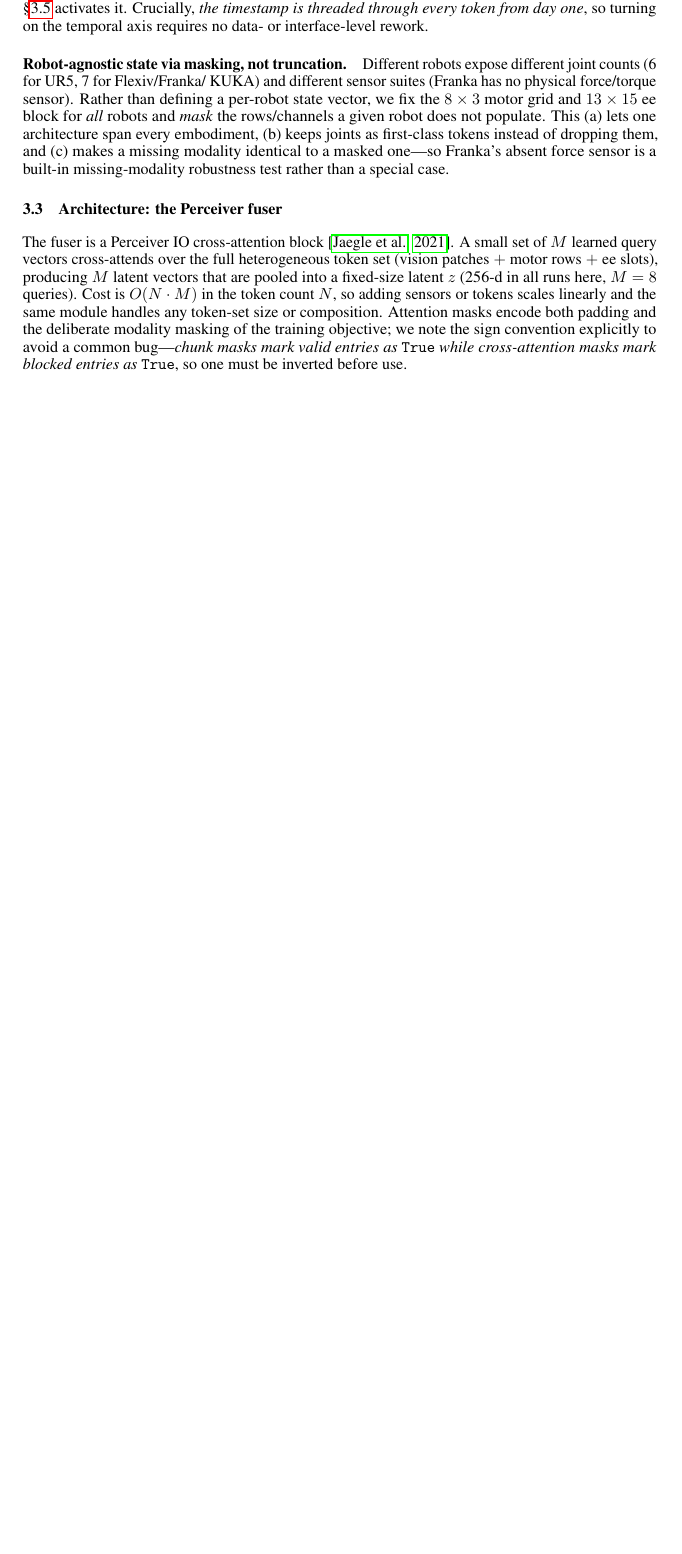
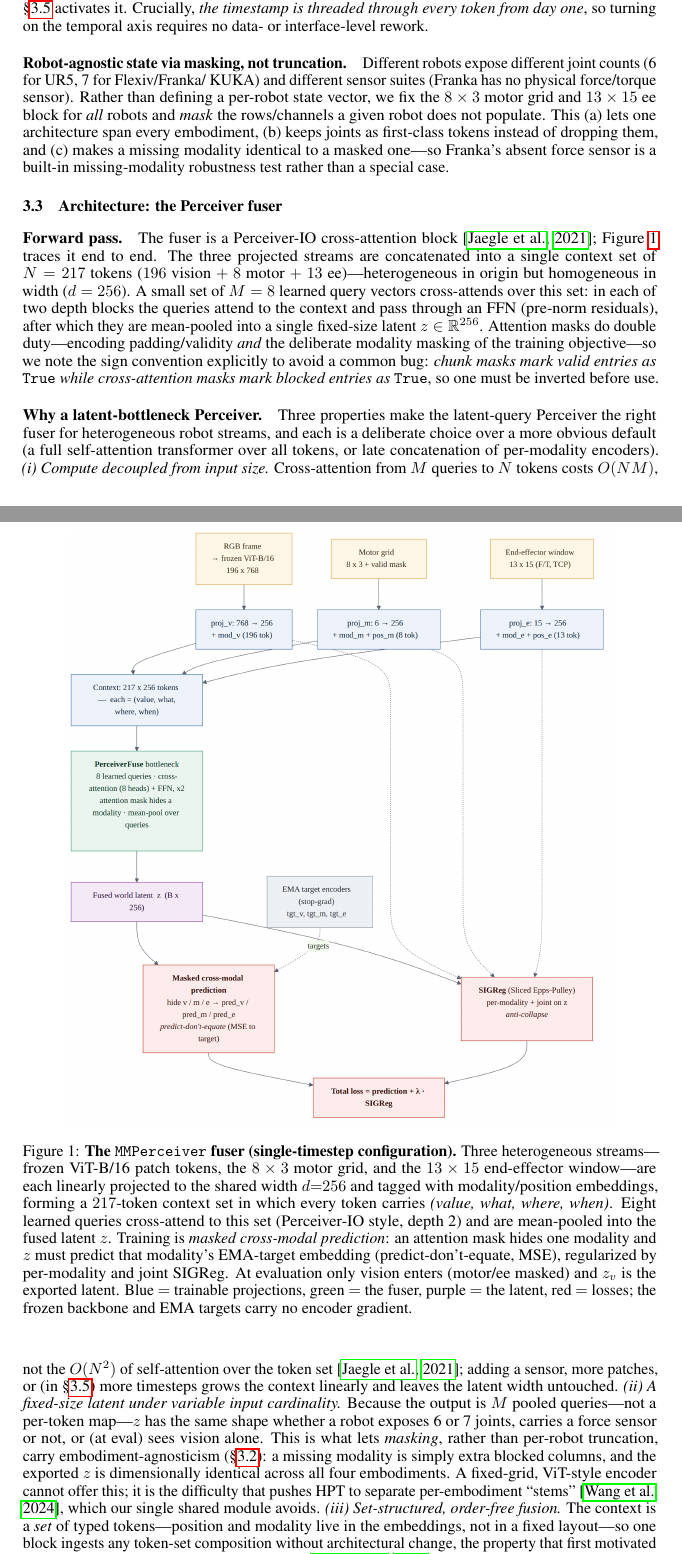
Before and after one commit to menloresearch/world-encoder, a LaTeX paper (paper/main.tex): part of page 4 of 13 before the commit and two parts of pages 4 and 5 of 14 after it, the two joined at a grey line, cut so that both start at the same text, the shorter picture padded with empty space. Compiled offline with pdfLaTeX.

Commit message:
Add architecture figure and expand Method with model walkthrough, design rationale, and inspirations

```diff
--- a/paper/main.tex
+++ b/paper/main.tex
@@ -310,14 +310,61 @@ case.
 
 \subsection{Architecture: the Perceiver fuser}
 \label{sec:arch}
-The fuser is a Perceiver~IO cross-attention block~\citep{perceiverio2021}. A
-small set of $M$ learned query vectors cross-attends over the full heterogeneous
-token set (vision patches $+$ motor rows $+$ ee slots), producing $M$ latent
-vectors that are pooled into a fixed-size latent $z$ (256-d in all runs here,
-$M=8$ queries). Cost is $O(N\cdot M)$ in the token count $N$, so adding sensors
-or tokens scales linearly and the same module handles any token-set size or
-composition. Attention masks encode both padding and the deliberate modality
-masking of the training objective; we note the sign convention explicitly to
-avoid a common bug---\emph{chunk masks mark valid entries as} \texttt{True}
-\emph{while cross-attention masks mark blocked entries as} \texttt{True}, so one
-must be inverted before use.
+
+\begin{figure}[t]
+  \centering
+  \includegraphics[width=0.86\linewidth]{mm_perceiver2_arch.png}
+  \caption{\textbf{The \texttt{MMPerceiver} fuser (single-timestep
+  configuration).} Three heterogeneous streams---frozen ViT-B/16 patch tokens,
+  the $8\times3$ motor grid, and the $13\times15$ end-effector window---are each
+  linearly projected to the shared width $d{=}256$ and tagged with
+  modality/position embeddings, forming a $217$-token context set in which every
+  token carries \emph{(value, what, where, when)}. Eight learned queries
+  cross-attend to this set (Perceiver-IO style, depth 2) and are mean-pooled into
+  the fused latent~$z$. Training is \emph{masked cross-modal prediction}: an
+  attention mask hides one modality and $z$ must predict that modality's
+  EMA-target embedding (predict-don't-equate, MSE), regularized by per-modality
+  and joint SIGReg. At evaluation only vision enters (motor/ee masked) and $z_v$
+  is the exported latent. Blue $=$ trainable projections, green $=$ the fuser,
+  purple $=$ the latent, red $=$ losses; the frozen backbone and EMA targets
+  carry no encoder gradient.}
+  \label{fig:arch}
+\end{figure}
+
+\paragraph{Forward pass.} The fuser is a Perceiver-IO cross-attention
+block~\citep{perceiverio2021}; Figure~\ref{fig:arch} traces it end to end. The
+three projected streams are concatenated into a single context set of $N=217$
+tokens ($196$ vision $+$ $8$ motor $+$ $13$ ee)---heterogeneous in origin but
+homogeneous in width ($d=256$). A small set of $M=8$ learned query vectors
+cross-attends over this set: in each of two depth blocks the queries attend to
+the context and pass through an FFN (pre-norm residuals), after which they are
+mean-pooled into a single fixed-size latent $z\in\mathbb{R}^{256}$. Attention
+masks do double duty---encoding padding/validity \emph{and} the deliberate
+modality masking of the training objective---so we note the sign convention
+explicitly to avoid a common bug: \emph{chunk masks mark valid entries as}
+\texttt{True} \emph{while cross-attention masks mark blocked entries as}
+\texttt{True}, so one must be inverted before use.
+
+\paragraph{Why a latent-bottleneck Perceiver.} Three properties make the
+latent-query Perceiver the right fuser for heterogeneous robot streams, and each
+is a deliberate choice over a more obvious default (a full self-attention
+transformer over all tokens, or late concatenation of per-modality encoders).
+\emph{(i)~Compute decoupled from input size.} Cross-attention from $M$ queries to
+$N$ tokens costs $O(NM)$, not the $O(N^2)$ of self-attention over the token
+set~\citep{perceiverio2021}; adding a sensor, more patches, or (in
+\S\ref{sec:temporal}) more timesteps grows the context linearly and leaves the
+latent width untouched.
+\emph{(ii)~A fixed-size latent under variable input cardinality.} Because the
+output is $M$ pooled queries---not a per-token map---$z$ has the same shape
+whether a robot exposes 6 or 7 joints, carries a force sensor or not, or (at
+eval) sees vision alone. This is what lets \emph{masking}, rather than per-robot
+truncation, carry embodiment-agnosticism (\S\ref{sec:tokenization}): a missing
+modality is simply extra blocked columns, and the exported $z$ is dimensionally
+identical across all four embodiments. A fixed-grid, ViT-style encoder cannot
+offer this; it is the difficulty that pushes HPT to separate per-embodiment
+``stems''~\citep{hpt2024}, which our single shared module avoids.
+\emph{(iii)~Set-structured, order-free fusion.} The context is a \emph{set} of
+typed tokens---position and modality live in the embeddings, not in a fixed
+layout---so one block ingests any token-set composition without architectural
+change, the property that first motivated the Perceiver family for arbitrary
+modalities~\citep{perceiverio2021}.
```
Also changed, not shown: paper/figures/mm_perceiver2_arch.png, paper/main.tex (25 more changed lines), 1 other file.
